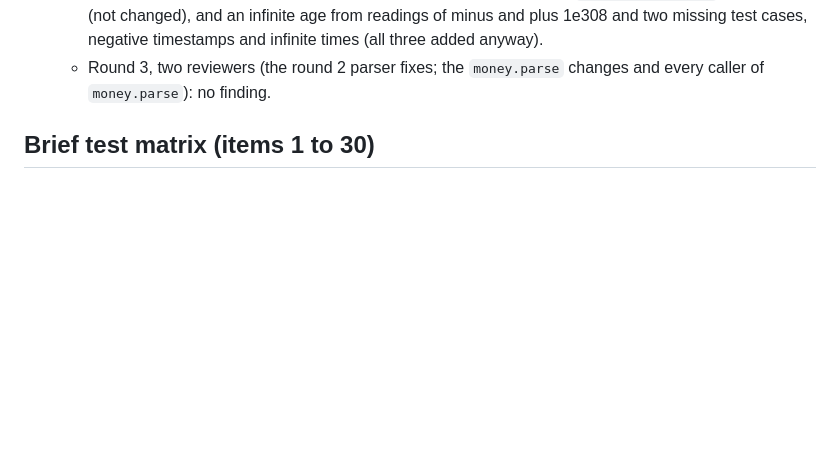
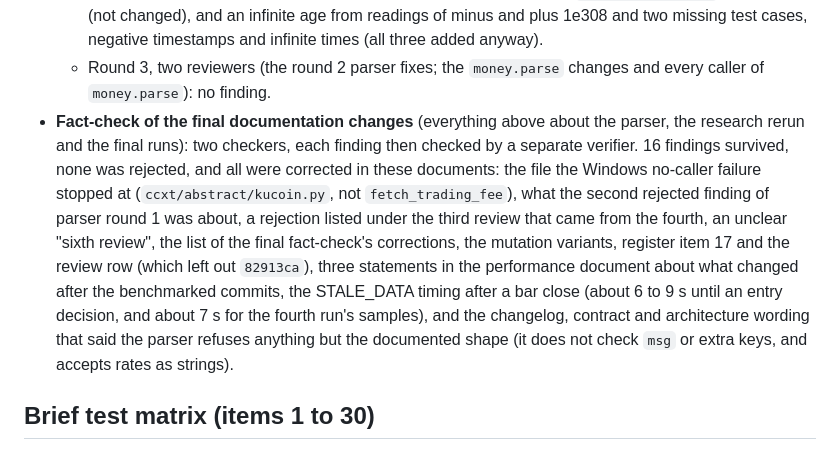
Before and after one commit to BuildLoom-Amepps1994/ATB, a Markdown page: docs/ATB_MICRO_VALIDATION.md, the part around the change. Drawn GitHub-style; blank space fills up the shorter version.

Commit message:
Validation: record the fact-check of the final documentation changes
Co-Authored-By: Claude Opus 5.5 <noreply@anthropic.com>
Claude-Session: https://claude.ai/code/session_01MsLQv5AkAerbJEE9zguWq8

```diff
--- a/docs/ATB_MICRO_VALIDATION.md
+++ b/docs/ATB_MICRO_VALIDATION.md
@@ -324,6 +324,22 @@ after each change; they are not added to the totals above.
     times (all three added anyway).
   * Round 3, two reviewers (the round 2 parser fixes; the `money.parse`
     changes and every caller of `money.parse`): no finding.
+* **Fact-check of the final documentation changes** (everything above about
+  the parser, the research rerun and the final runs): two checkers, each
+  finding then checked by a separate verifier. 16 findings survived, none
+  was rejected, and all were corrected in these documents: the file the
+  Windows no-caller failure stopped at (`ccxt/abstract/kucoin.py`, not
+  `fetch_trading_fee`), what the second rejected finding of parser round 1
+  was about, a rejection listed under the third review that came from the
+  fourth, an unclear "sixth review", the list of the final fact-check's
+  corrections, the mutation variants, register item 17 and the review row
+  (which left out `82913ca`), three statements in the performance document
+  about what changed after the benchmarked commits, the STALE_DATA timing
+  after a bar close (about 6 to 9 s until an entry decision, and about 7 s
+  for the fourth run's samples), and the changelog, contract and
+  architecture wording that said the parser refuses anything but the
+  documented shape (it does not check `msg` or extra keys, and accepts rates
+  as strings).
 
 ## Brief test matrix (items 1 to 30)
 
```
